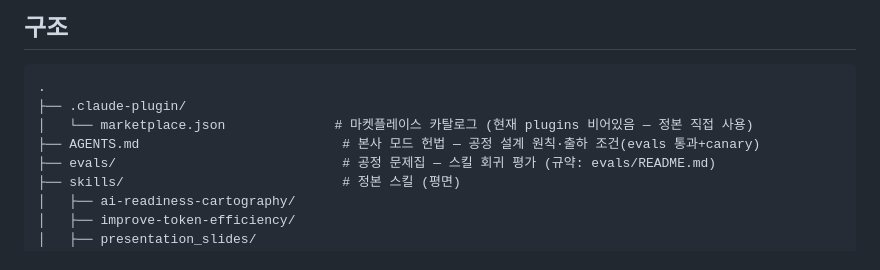
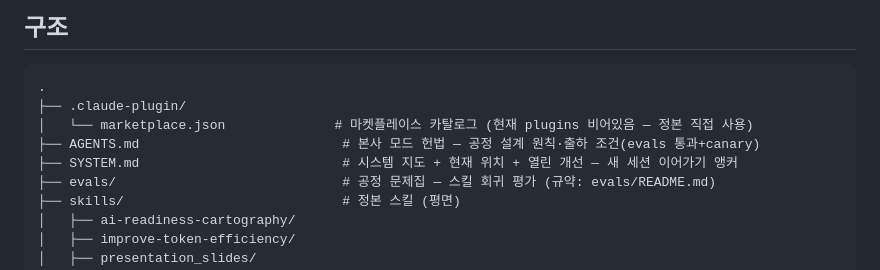
Before and after one commit to chanshin0/Plugify, a Markdown page: README.md, the part around the change. GitHub-like rendering.

Commit message:
docs: SYSTEM.md — 시스템 지도·하니스 사실·열린 개선 (새 세션 이어가기 앵커)
Co-Authored-By: Claude Fable 5 <noreply@anthropic.com>

```diff
--- a/README.md
+++ b/README.md
@@ -26,6 +26,7 @@
 ├── .claude-plugin/
 │   └── marketplace.json              # 마켓플레이스 카탈로그 (현재 plugins 비어있음 — 정본 직접 사용)
 ├── AGENTS.md                          # 본사 모드 헌법 — 공정 설계 원칙·출하 조건(evals 통과+canary)
+├── SYSTEM.md                          # 시스템 지도 + 현재 위치 + 열린 개선 — 새 세션 이어가기 앵커
 ├── evals/                             # 공정 문제집 — 스킬 회귀 평가 (규약: evals/README.md)
 ├── skills/                            # 정본 스킬 (평면)
 │   ├── ai-readiness-cartography/
```
Also changed, not shown: SYSTEM.md (added, +73 -0 lines).
